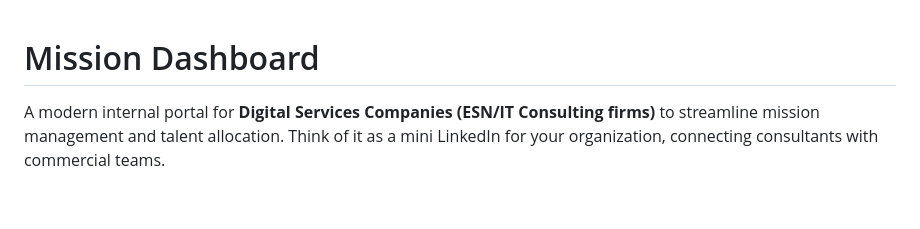
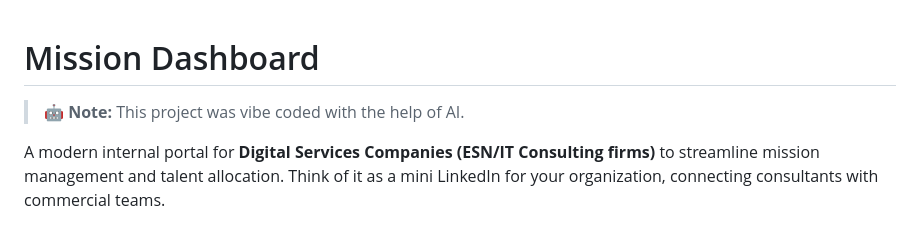
Before and after one commit to francky-d/mission-dashboard, a Markdown page: README.md, the part around the change. Rendered like a GitHub page; blank space fills up the shorter version.

```diff
--- a/README.md
+++ b/README.md
@@ -1,4 +1,6 @@
 # Mission Dashboard
+
+> 🤖 **Note:** This project was vibe coded with the help of AI.
 
 A modern internal portal for **Digital Services Companies (ESN/IT Consulting firms)** to streamline mission management and talent allocation. Think of it as a mini LinkedIn for your organization, connecting consultants with commercial teams.
 
```
Also changed, not shown: README_FR.md (+2 -0 lines).
